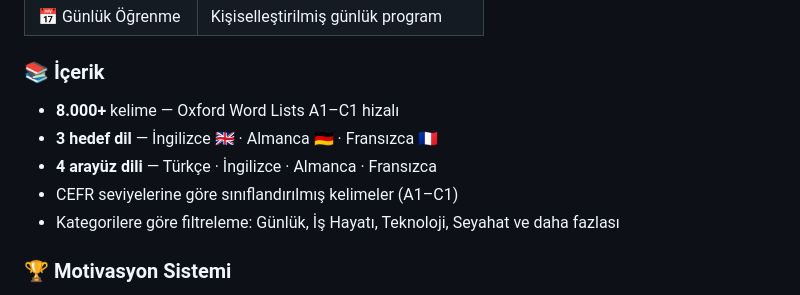
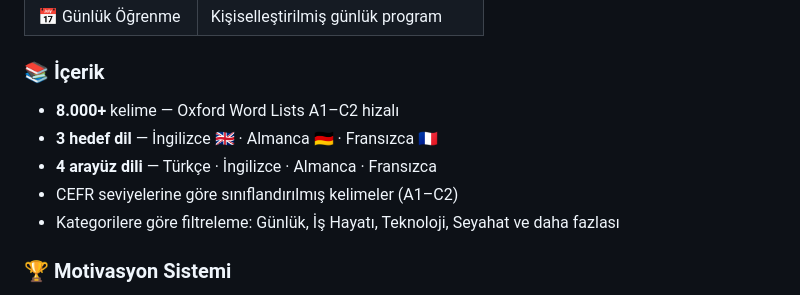
Before and after one commit to SessizMuezzin/wordforge-privacy, a Markdown page: README.md, the part around the change. Drawn GitHub-style.

```diff
--- a/README.md
+++ b/README.md
@@ -74,10 +74,10 @@
 
 ### 📚 İçerik
 
-- **8.000+** kelime — Oxford Word Lists A1–C1 hizalı
+- **8.000+** kelime — Oxford Word Lists A1–C2 hizalı
 - **3 hedef dil** — İngilizce 🇬🇧 · Almanca 🇩🇪 · Fransızca 🇫🇷
 - **4 arayüz dili** — Türkçe · İngilizce · Almanca · Fransızca
-- CEFR seviyelerine göre sınıflandırılmış kelimeler (A1–C1)
+- CEFR seviyelerine göre sınıflandırılmış kelimeler (A1–C2)
 - Kategorilere göre filtreleme: Günlük, İş Hayatı, Teknoloji, Seyahat ve daha fazlası
 
 ### 🏆 Motivasyon Sistemi
```
